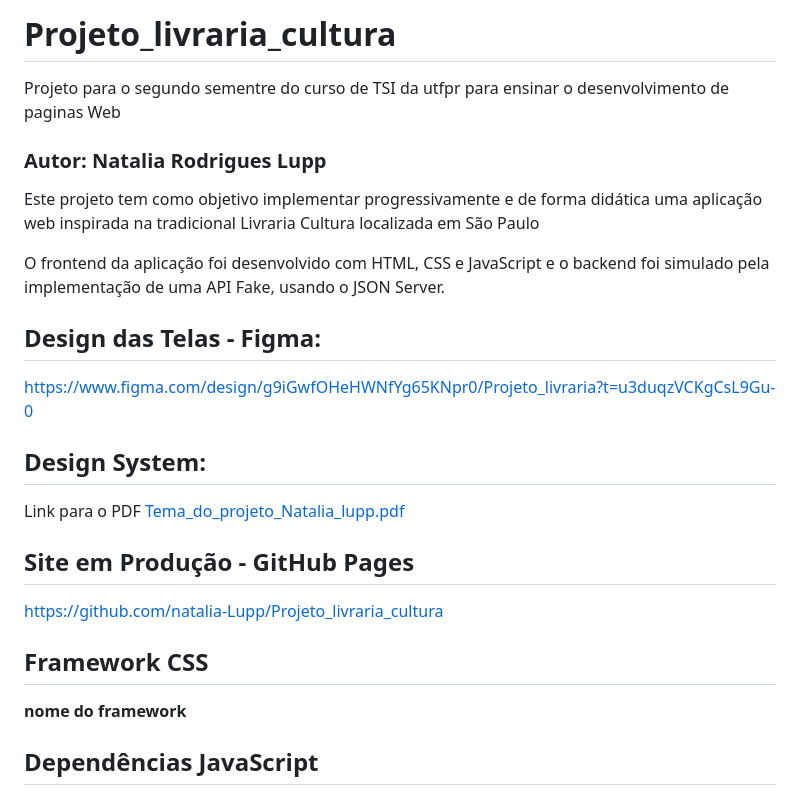
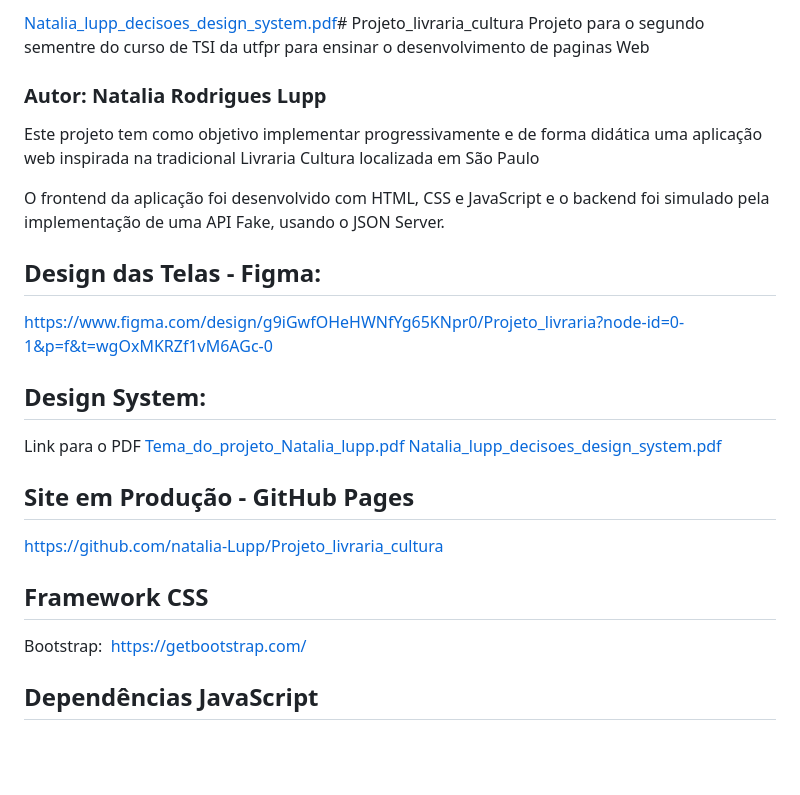
Before and after one commit to natalia-Lupp/Projeto_livraria_cultura, a Markdown page: README.md, the part around the change. Rendered like a GitHub page; blank space fills up the shorter version.

Commit message:
Update README.md
Adicionada link do figma att, documento detalhando alguma das decisões de designer inicialmente formuladas, e informativo do framework utilizado no projeto

```diff
--- a/README.md
+++ b/README.md
@@ -1,4 +1,4 @@
-# Projeto_livraria_cultura
+[Natalia_lupp_decisoes_design_system.pdf](https://github.com/user-attachments/files/19824556/Natalia_lupp_decisoes_design_system.pdf)# Projeto_livraria_cultura
 Projeto para o segundo sementre do curso de TSI da utfpr para ensinar o desenvolvimento de paginas Web
 ### **Autor:** Natalia Rodrigues Lupp
 Este projeto tem como objetivo implementar progressivamente e de forma didática uma aplicação web inspirada na tradicional Livraria Cultura localizada em São Paulo
@@ -6,18 +6,21 @@ Este projeto tem como objetivo implementar progressivamente e de forma didática
 O frontend da aplicação foi desenvolvido com HTML, CSS e JavaScript e o backend foi simulado pela implementação de uma API Fake, usando o JSON Server.
 
 ## Design das Telas - Figma:
-https://www.figma.com/design/g9iGwfOHeHWNfYg65KNpr0/Projeto_livraria?t=u3duqzVCKgCsL9Gu-0
+https://www.figma.com/design/g9iGwfOHeHWNfYg65KNpr0/Projeto_livraria?node-id=0-1&p=f&t=wgOxMKRZf1vM6AGc-0
 
 
 ## Design System:
 Link para o PDF
 [Tema_do_projeto_Natalia_lupp.pdf](https://github.com/user-attachments/files/19728128/Tema_do_projeto_Natalia_lupp.pdf)
+[Natalia_lupp_decisoes_design_system.pdf](https://github.com/user-attachments/files/19824558/Natalia_lupp_decisoes_design_system.pdf)
+
+
 
 ## Site em Produção - GitHub Pages
 https://github.com/natalia-Lupp/Projeto_livraria_cultura
 
 ## Framework CSS
-**nome do framework**
+Bootstrap:  https://getbootstrap.com/
 
 ## Dependências JavaScript
 - **JQuery** - Para realizar animações.
```
